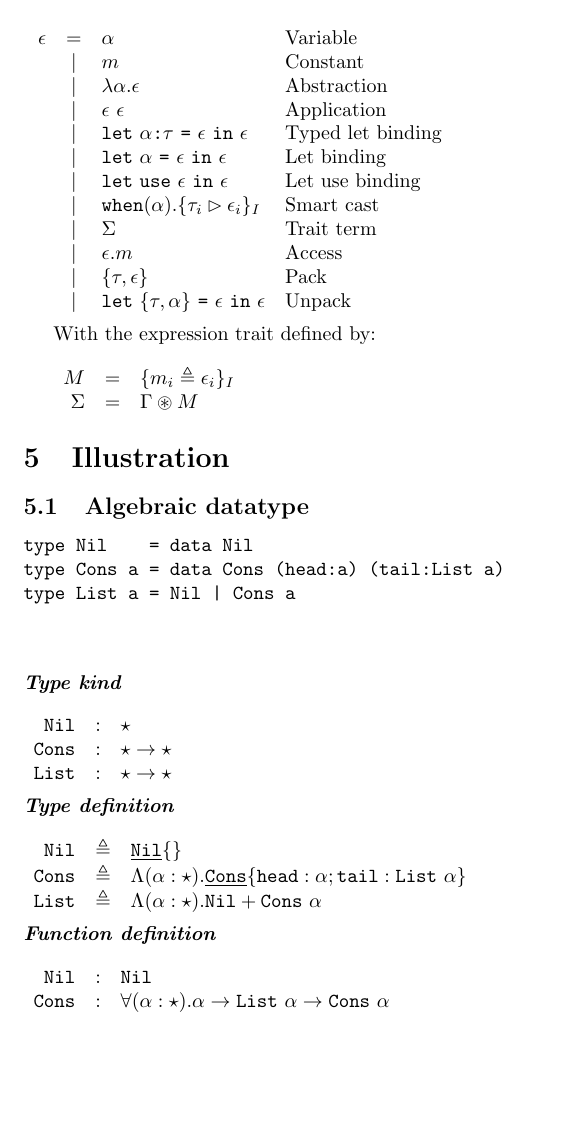
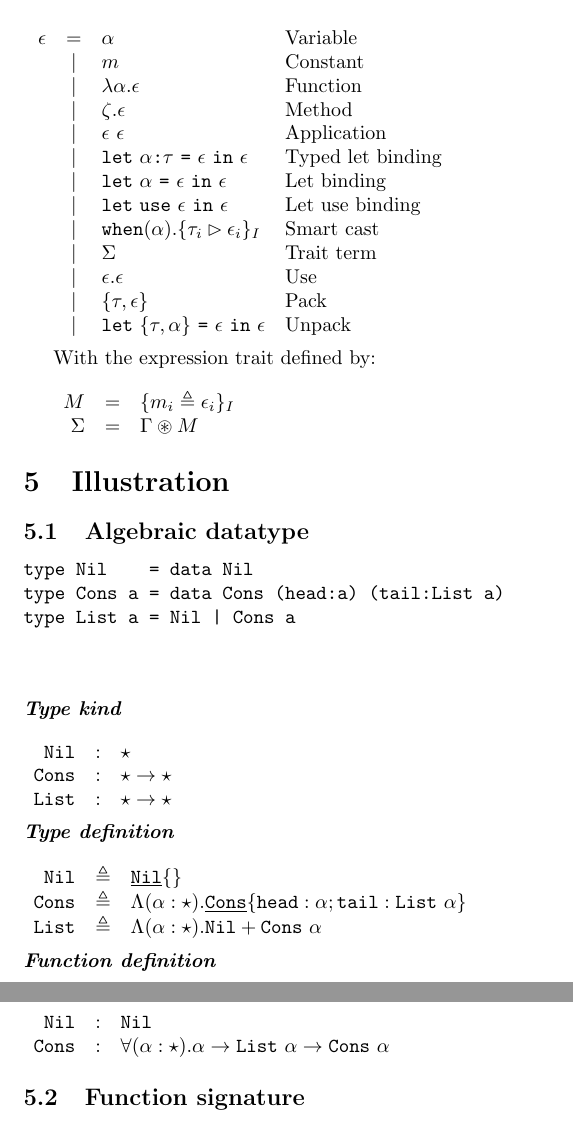
Before and after one commit to lambe-lang/specification, a LaTeX document (formalism/lambe.tex): part of page 2 of 9 before the commit and two parts of pages 2 and 3 of 9 after it, the two joined at a grey line, cut so that both start at the same text, the shorter picture padded with empty space. Compiled offline with pdfLaTeX.

Commit message:
Langage review and formalism in progress

```diff
--- a/formalism/lambe.tex
+++ b/formalism/lambe.tex
@@ -145,14 +145,15 @@
             \epsilon & =
             & \alpha                                                                         & Variable              \\
             & \mid & m                                                                       & Constant              \\
-            & \mid & \lambda \alpha . \epsilon                                               & Abstraction              \\
+            & \mid & \lambda \alpha . \epsilon                                               & Function              \\
+            & \mid & \zeta . \epsilon                                                          & Method              \\
             & \mid & \epsilon ~ \epsilon                                                     & Application              \\
             & \mid & \term{let}~\alpha \term{:} \tau ~ \term{=} ~ \epsilon ~ \term{in} ~ \epsilon & Typed~let~binding             \\
             & \mid & \term{let}~\alpha ~ \term{=} ~ \epsilon ~ \term{in} ~ \epsilon          & Let~binding              \\
             & \mid & \term{let}~\term{use} ~ \epsilon ~\term{in}~\epsilon                    & Let~use~binding              \\
             & \mid & \term{when}(\alpha).\{ \tau_i \rhd \epsilon_i \}_I                      & Smart cast              \\
             & \mid & \Sigma                                                                  & Trait~term              \\
-            & \mid & \epsilon . m                                                         & Access              \\
+            & \mid & \epsilon . \epsilon                                                     & Use              \\
             & \mid & \{\tau, \epsilon\}                                                      & Pack              \\
             & \mid & \term{let} ~ \{\tau, \alpha\} ~ \term{=} ~ \epsilon ~\term{in}~\epsilon & Unpack               \\
         \end{array} \\
```
Also changed, not shown: formalism/lambe.tex (6 more changed lines).
